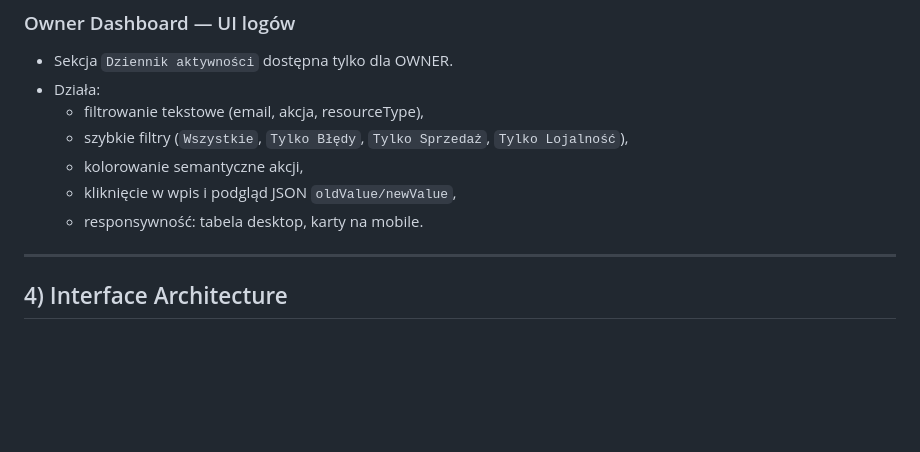
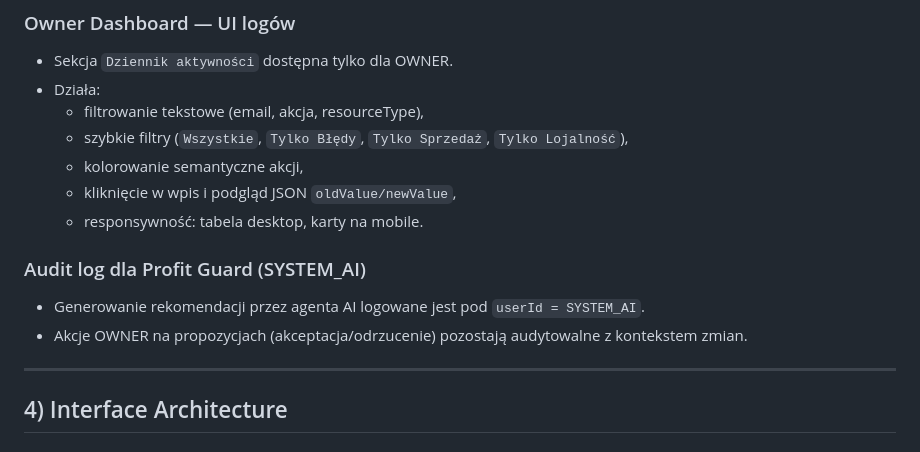
Before and after one commit to korki88/sellektywni-public, a Markdown page: TECHNICAL_REPORT.md, the part around one of its changes. Rendered like a GitHub page; blank space fills up the shorter version.

```diff
--- a/TECHNICAL_REPORT.md
+++ b/TECHNICAL_REPORT.md
@@ -113,6 +111,11 @@ To zapewnia pełny diff operacyjny (stan przed/po).
   - kliknięcie w wpis i podgląd JSON `oldValue/newValue`,
   - responsywność: tabela desktop, karty na mobile.
 
+### Audit log dla Profit Guard (SYSTEM_AI)
+
+- Generowanie rekomendacji przez agenta AI logowane jest pod `userId = SYSTEM_AI`.
+- Akcje OWNER na propozycjach (akceptacja/odrzucenie) pozostają audytowalne z kontekstem zmian.
+
 ---
 
 ## 4) Interface Architecture
```
Also changed, not shown: other parts of TECHNICAL_REPORT.md (+47 -18 lines).
